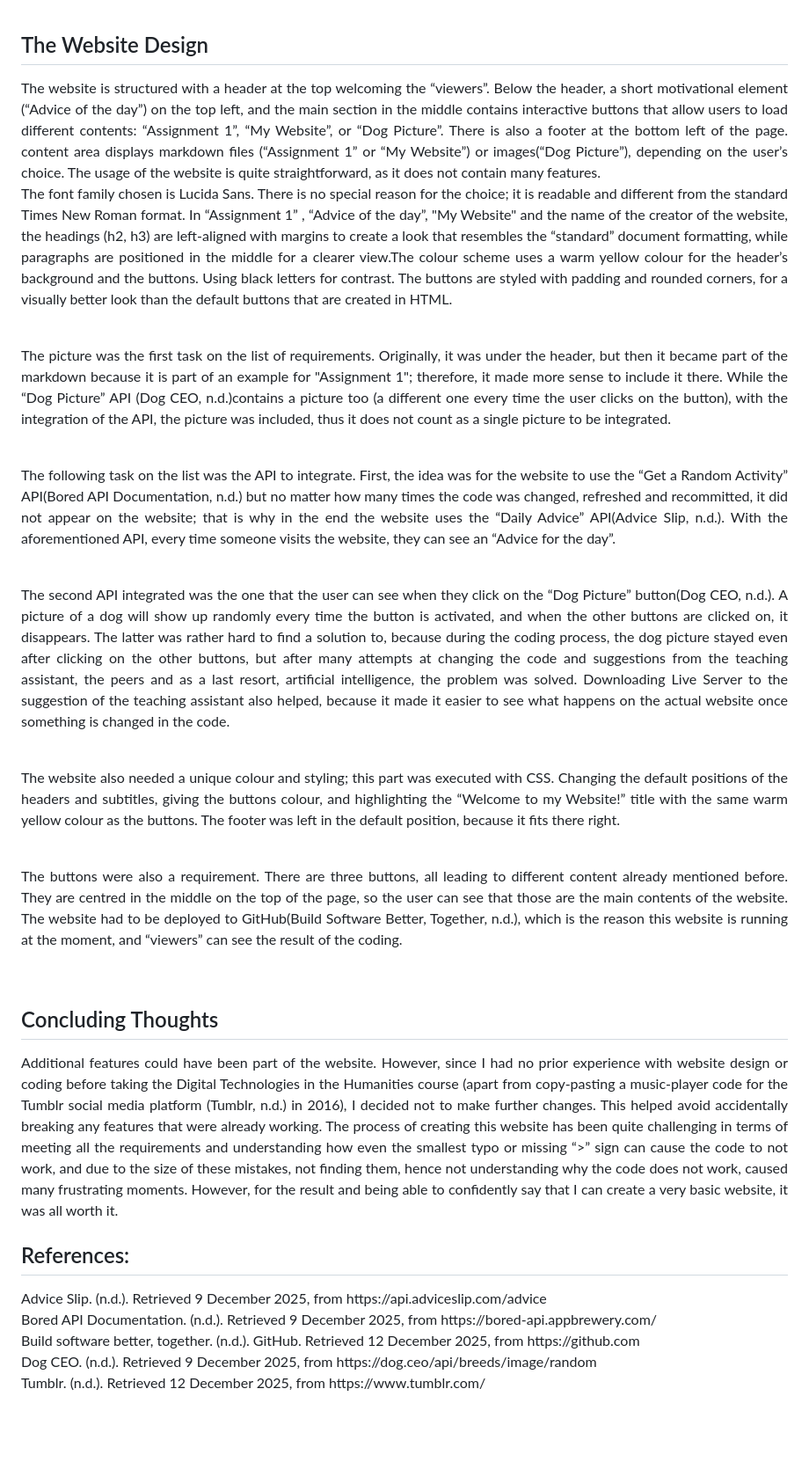
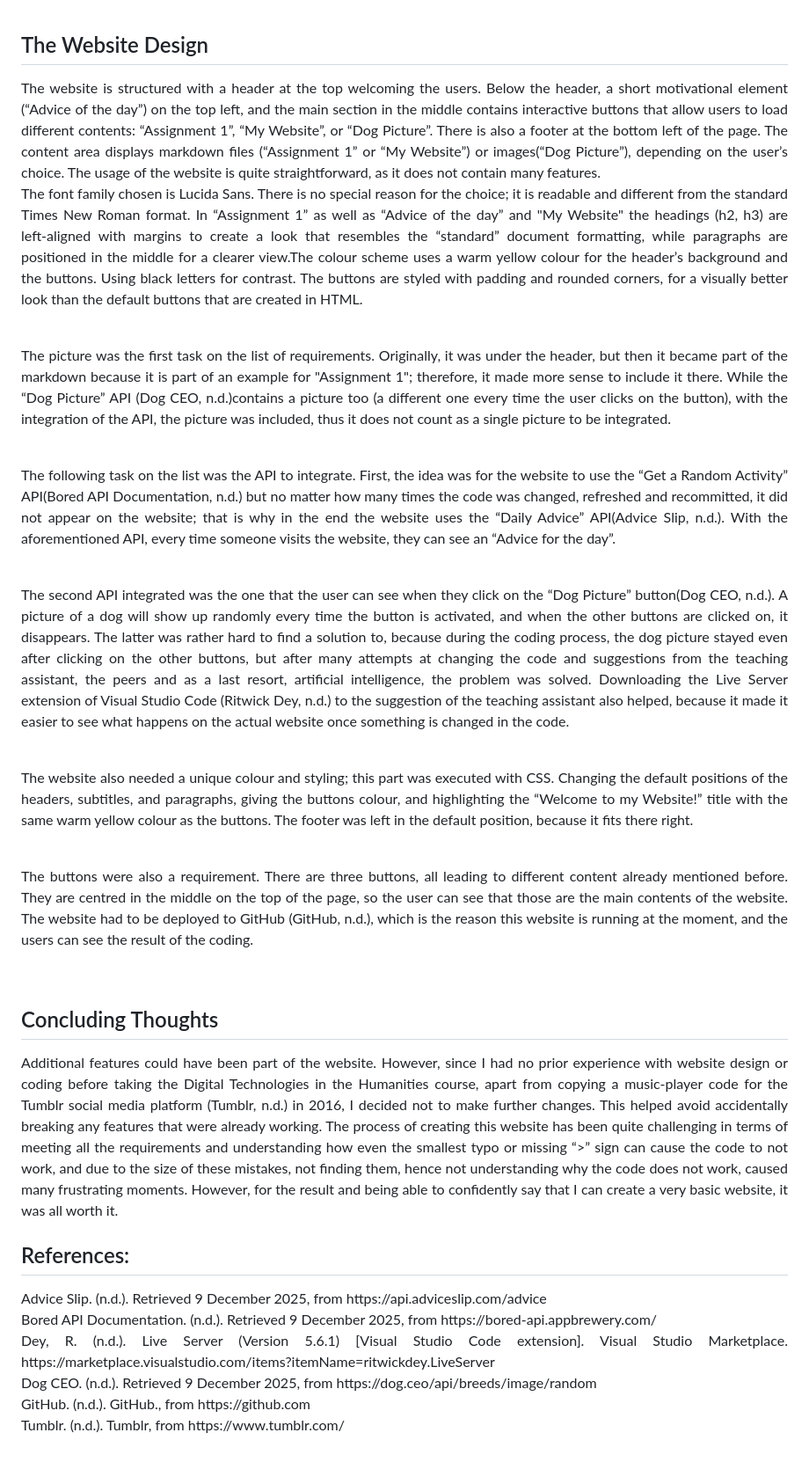
Before and after one commit to relindus/Final-Assignment-Digital-Technologies, a Markdown page: myWebsite.md, the part around the change. Shown at 88% size. Drawn GitHub-style; blank space fills up the shorter version.

Commit message:
markdown changes

```diff
--- a/myWebsite.md
+++ b/myWebsite.md
@@ -7,8 +7,8 @@ The idea behind the design of the website was mostly driven by the list of featu
 ## The Website Design
 
 <p align="justify">
-The website is structured with a header at the top welcoming the “viewers”. Below the header, a short motivational element (“Advice of the day”) on the top left, and the main section in the middle contains interactive buttons that allow users to load different contents: “Assignment 1”, “My Website”, or “Dog Picture”. There is also a footer at the bottom left of the page. content area displays markdown files (“Assignment 1” or “My Website”) or images(“Dog Picture”), depending on the user’s choice. The usage of the website is quite straightforward, as it does not contain many features.<br>
-The font family chosen is Lucida Sans.  There is no special reason for the choice; it is readable and different from the standard Times New Roman format.  In “Assignment 1” , “Advice of the day”, "My Website"  and the name of the creator of the website, the headings (h2, h3) are left‑aligned with margins to create a look that resembles the “standard” document formatting, while paragraphs are positioned in the middle for a clearer view.The colour scheme uses a warm yellow colour for the header’s background and the buttons. Using black letters for contrast. The buttons are styled with padding and rounded corners, for a visually better look than the default buttons that are created in HTML.
+The website is structured with a header at the top welcoming the users. Below the header, a short motivational element (“Advice of the day”) on the top left, and the main section in the middle contains interactive buttons that allow users to load different contents: “Assignment 1”, “My Website”, or “Dog Picture”. There is also a footer at the bottom left of the page. The content area displays markdown files (“Assignment 1” or “My Website”) or images(“Dog Picture”), depending on the user’s choice. The usage of the website is quite straightforward, as it does not contain many features.<br>
+The font family chosen is Lucida Sans.  There is no special reason for the choice; it is readable and different from the standard Times New Roman format.  In “Assignment 1” as well as  “Advice of the day” and "My Website"  the headings (h2, h3) are left‑aligned with margins to create a look that resembles the “standard” document formatting, while paragraphs are positioned in the middle for a clearer view.The colour scheme uses a warm yellow colour for the header’s background and the buttons. Using black letters for contrast. The buttons are styled with padding and rounded corners, for a visually better look than the default buttons that are created in HTML.
 </p>
 <br>
 <p align="justify">
@@ -21,18 +21,18 @@ The following task on the list was the API to integrate. First, the idea was for
 <br>
 
 <p align="justify">
-The second API integrated was the one that the user can see when they click on the “Dog Picture” button(Dog CEO, n.d.). A picture of a dog will show up randomly every time the button is activated, and when the other buttons are clicked on, it disappears. The latter was rather hard to find a solution to, because during the coding process, the dog picture stayed even after clicking on the other buttons, but after many attempts at changing the code and suggestions from the teaching assistant, the peers and as a last resort, artificial intelligence, the problem was solved. Downloading Live Server to the suggestion of the teaching assistant also helped, because it made it easier to see what happens on the actual website once something is changed in the code.
+The second API integrated was the one that the user can see when they click on the “Dog Picture” button(Dog CEO, n.d.). A picture of a dog will show up randomly every time the button is activated, and when the other buttons are clicked on, it disappears. The latter was rather hard to find a solution to, because during the coding process, the dog picture stayed even after clicking on the other buttons, but after many attempts at changing the code and suggestions from the teaching assistant, the peers and as a last resort, artificial intelligence, the problem was solved. Downloading the Live Server extension of Visual Studio Code (Ritwick Dey, n.d.) to the suggestion of the teaching assistant also helped, because it made it easier to see what happens on the actual website once something is changed in the code.
 </p>
 <br>
 
 <p align="justify">
-The website also needed a unique colour and styling; this part was executed with CSS. Changing the default positions of the headers and subtitles, giving the buttons colour, and highlighting the “Welcome to my Website!” title with the same warm yellow colour as the buttons.  The footer was left in the default position, because it fits there right.
+The website also needed a unique colour and styling; this part was executed with CSS. Changing the default positions of the headers, subtitles, and paragraphs, giving the buttons colour, and highlighting the “Welcome to my Website!” title with the same warm yellow colour as the buttons.  The footer was left in the default position, because it fits there right.
 </p>
 <br>
 
 <p align="justify">
 The buttons were also a requirement. There are three buttons, all leading to different content already mentioned before. They are centred in the middle on the top of the page, so the user can see that those are the main contents of the website.
-The website  had to be deployed to GitHub(Build Software Better, Together, n.d.), which is the reason this website is running at the moment, and “viewers” can see the result of the coding.
+The website  had to be deployed to GitHub (GitHub, n.d.), which is the reason this website is running at the moment, and the users can see the result of the coding.
 </p>
 <br>
 
@@ -40,7 +40,7 @@ The website  had to be deployed to GitHub(Build Software Better, Together, n.d.)
 
 
 <p align="justify">
-Additional features could have been part of the website. However, since I had no prior experience with website design or coding before taking the Digital Technologies in the Humanities course (apart from copy-pasting a music-player code for the Tumblr social media platform (Tumblr, n.d.) in 2016), I decided not to make further changes. This helped avoid accidentally breaking any features that were already working.
+Additional features could have been part of the website. However, since I had no prior experience with website design or coding before taking the Digital Technologies in the Humanities course, apart from copying  a music-player code for the Tumblr social media platform (Tumblr, n.d.) in 2016, I decided not to make further changes. This helped avoid accidentally breaking any features that were already working.
 The process of creating this website has been quite challenging in terms of meeting all the requirements and understanding how even the smallest typo or missing “>” sign can cause the code to not work, and due to the size of these mistakes, not finding them, hence not understanding why the code does not work, caused many frustrating moments. However, for the result and being able to confidently say that I can create a very basic website, it was all worth it.<br>
 </p>
 
@@ -49,7 +49,8 @@ The process of creating this website has been quite challenging in terms of meet
 <p align="justify">
 Advice Slip. (n.d.). Retrieved 9 December 2025, from https://api.adviceslip.com/advice <br>
 Bored API Documentation. (n.d.). Retrieved 9 December 2025, from https://bored-api.appbrewery.com/ <br>
-Build software better, together. (n.d.). GitHub. Retrieved 12 December 2025, from https://github.com <br>
+Dey, R. (n.d.). Live Server (Version 5.6.1) [Visual Studio Code extension]. Visual Studio Marketplace. https://marketplace.visualstudio.com/items?itemName=ritwickdey.LiveServer <br>
 Dog CEO. (n.d.). Retrieved 9 December 2025, from https://dog.ceo/api/breeds/image/random <br>
-Tumblr. (n.d.). Retrieved 12 December 2025, from https://www.tumblr.com/ <br>
+GitHub. (n.d.). GitHub., from https://github.com <br>
+Tumblr. (n.d.). Tumblr, from https://www.tumblr.com/ <br>
 </p>
```
Also changed, not shown: assignment1.md (+5 -5 lines).
